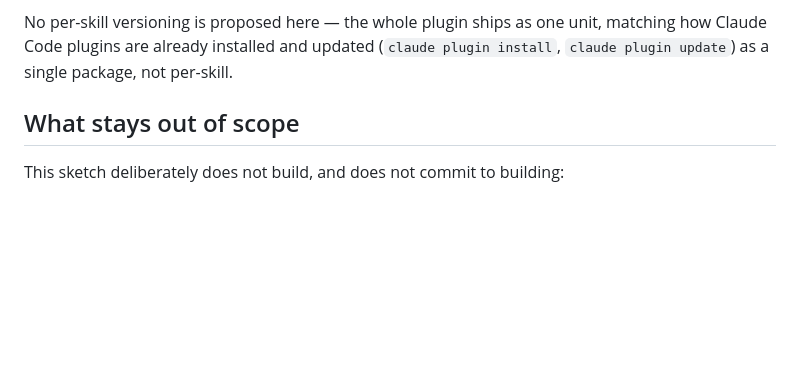
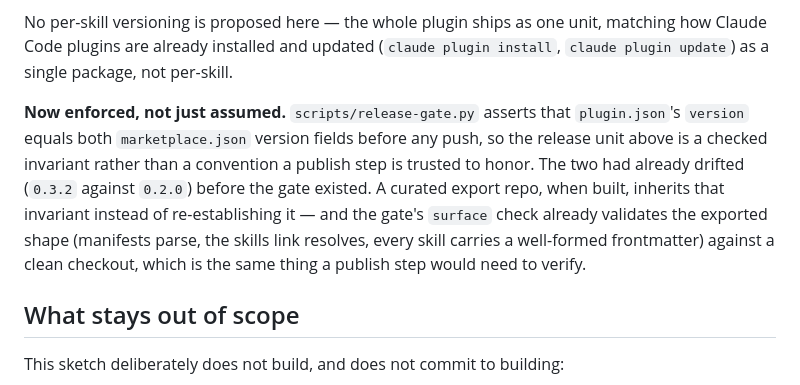
Before and after one commit to augmentgrowth/skill-factory, a Markdown page: docs/publish-path.md, the part around the change. GitHub-like rendering; blank space fills up the shorter version.

Commit message:
docs: correct the public promise and record the enforced release unit (U9)
README told every reader the clone "never pushes anywhere." That is now false,
and it was the user-facing half of the contract the spec just rewrote — leaving
it would have made the README the most-read wrong statement in the repo. The
replacement keeps the guarantee that actually holds for a stranger cloning the
template: no writable remote, nothing leaves their machine.

publish-path.md already treated plugin.json's version as the release unit. It is
now a checked invariant rather than a convention, so the note records that and
points the eventual curated-export design at the gate instead of having it
re-establish the same rule.

The private hub and global instruction edits are NOT in this commit. The plan
authorized only the blocks it reproduced verbatim, and those two files are
machine-local and were never read during planning — they need their exact text
shown and approved before anything is applied.

Co-Authored-By: Claude Opus 5 <noreply@anthropic.com>

```diff
--- a/docs/publish-path.md
+++ b/docs/publish-path.md
@@ -89,6 +89,16 @@ No per-skill versioning is proposed here — the whole plugin ships as one unit,
 matching how Claude Code plugins are already installed and updated (`claude
 plugin install`, `claude plugin update`) as a single package, not per-skill.
 
+**Now enforced, not just assumed.** `scripts/release-gate.py` asserts that
+`plugin.json`'s `version` equals both `marketplace.json` version fields before
+any push, so the release unit above is a checked invariant rather than a
+convention a publish step is trusted to honor. The two had already drifted
+(`0.3.2` against `0.2.0`) before the gate existed. A curated export repo, when
+built, inherits that invariant instead of re-establishing it — and the gate's
+`surface` check already validates the exported shape (manifests parse, the
+skills link resolves, every skill carries a well-formed frontmatter) against a
+clean checkout, which is the same thing a publish step would need to verify.
+
 ## What stays out of scope
 
 This sketch deliberately does not build, and does not commit to building:
```
Also changed, not shown: README.md (+1 -1 lines).
